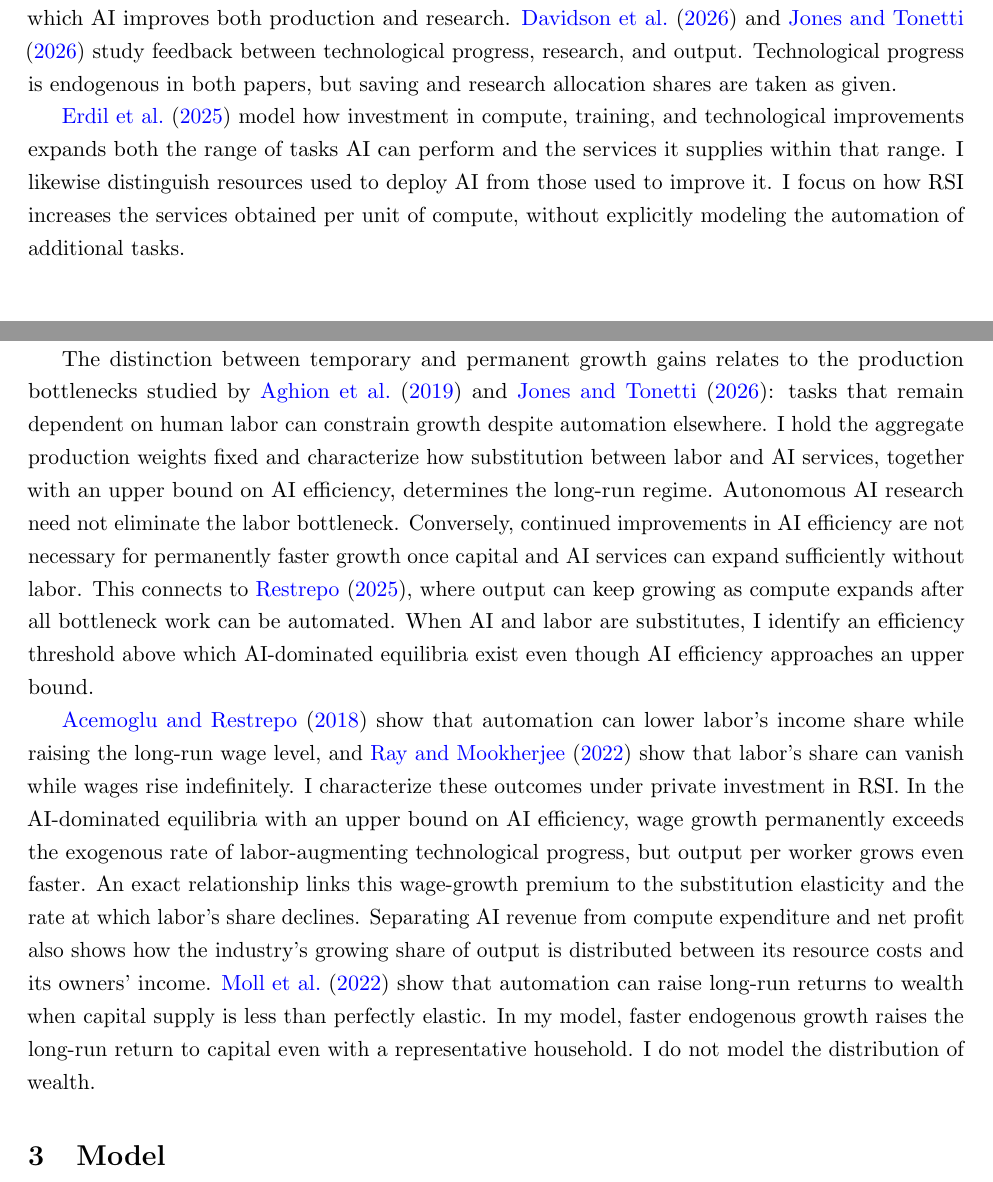
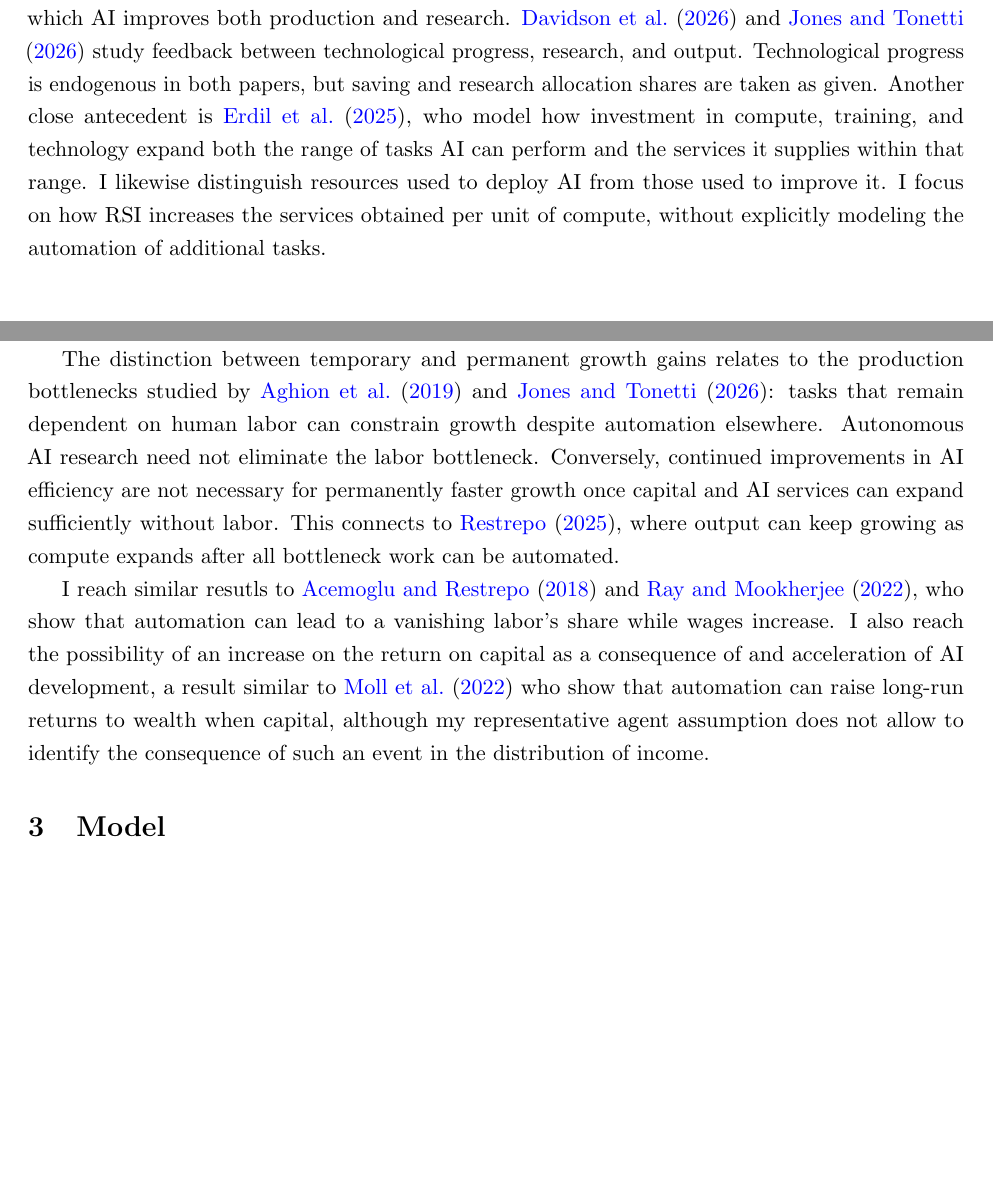
Before and after one commit to oliverpardo1979/ai-growth-and-labor, a LaTeX paper (main_rewrite.tex, which reads sections_rewrite/02_literature.tex): two parts of pages 4 and 5 of 64, joined at a grey line, cut so that both start at the same text, the shorter picture padded with empty space. Compiled offline with pdfLaTeX.

Commit message:
RL changes

```diff
--- a/sections_rewrite/02_literature.tex
+++ b/sections_rewrite/02_literature.tex
@@ -1,16 +1,7 @@
 \section{Related literature}
 \label{sec:rewrite-literature}
 
-This paper addresses the connected questions of growth, income distribution,
-and transition dynamics in the research agenda proposed by
-\citet{brynjolfssonkorinekagrawal2025}.
-My closest antecedents are models in which AI improves both production and
-research. \citet{davidsonetal2026} and \citet{jonestonetti2026} study
-feedback between technological progress, research, and output. Technological
-progress is endogenous in both papers, but saving and research allocation
-shares are taken as given.
-
-\citet{erdiletal2025gate} model how investment in compute, training, and technological improvements expands both the range of tasks AI can perform and the services it supplies within that range. I likewise distinguish resources used to deploy AI from those used to improve it. I focus on how RSI increases the services obtained per unit of compute, without explicitly modeling the automation of additional tasks.
+This paper addresses the connected questions of growth, income distribution, and transition dynamics in the research agenda proposed by \citet{brynjolfssonkorinekagrawal2025}. My closest antecedents are models in which AI improves both production and research. \citet{davidsonetal2026} and \citet{jonestonetti2026} study feedback between technological progress, research, and output. Technological progress is endogenous in both papers, but saving and research allocation shares are taken as given. Another close antecedent is \citet{erdiletal2025gate}, who model how investment in compute, training, and technology expand both the range of tasks AI can perform and the services it supplies within that range. I likewise distinguish resources used to deploy AI from those used to improve it. I focus on how RSI increases the services obtained per unit of compute, without explicitly modeling the automation of additional tasks.
 %They let a social planner choose investment and compute allocation. I, in contrast, study a decentralized economy in which households choose saving, competitive firms choose production inputs, and a monopolistic AI developer chooses research investment to maximize discounted net profit. The resources devoted to improving AI therefore respond to private profit opportunities and compete with consumption and physical-capital accumulation.
 
 The developer's research incentives build on \citet{romer1990}, where
@@ -24,33 +15,10 @@ By distinguishing the developer's net profit
 from the remuneration of physical capital, I trace how AI affects wages,
 capital income, and AI-industry profits.
 
-The distinction between temporary and permanent growth gains relates to
-the production bottlenecks studied by \citet{aghionjonesjones2019} and
-\citet{jonestonetti2026}: tasks that remain dependent on human labor can
-constrain growth despite automation elsewhere. I hold the aggregate
-production weights fixed and characterize how substitution between labor
-and AI services, together with an upper bound on AI efficiency, determines
-the long-run regime. Autonomous AI research need not eliminate the labor
-bottleneck. Conversely, continued improvements in AI efficiency are not
-necessary for permanently faster growth once capital and AI services can
-expand sufficiently without labor. This connects to \citet{restrepo2025agi},
-where output can keep growing as compute expands after all bottleneck work
-can be automated. When AI and labor are substitutes, I identify an
-efficiency threshold above which AI-dominated equilibria exist even though
-AI efficiency approaches an upper bound.
+The distinction between temporary and permanent growth gains relates to the production bottlenecks studied by \citet{aghionjonesjones2019} and \citet{jonestonetti2026}: tasks that remain dependent on human labor can constrain growth despite automation elsewhere. %I hold the aggregate production weights fixed and characterize how substitution between labor and AI services, together with an upper bound on AI efficiency, determines the long-run regime.
+Autonomous AI research need not eliminate the labor bottleneck. Conversely, continued improvements in AI efficiency are not necessary for permanently faster growth once capital and AI services can expand sufficiently without labor. This connects to \citet{restrepo2025agi}, where output can keep growing as compute expands after all bottleneck work
+can be automated. %When AI and labor are substitutes, I identify an efficiency threshold above which AI-dominated equilibria exist even though AI efficiency approaches an upper bound.
 
-\citet{acemoglurestrepo2018} show that automation can lower labor's income share
-while raising the long-run wage level, and \citet{raymookherjee2022} show
-that labor's share can vanish while wages rise indefinitely. I characterize
-these outcomes under private investment in RSI. In the AI-dominated
-equilibria with an upper bound on AI efficiency, wage growth permanently
-exceeds the exogenous rate of labor-augmenting technological progress, but
-output per worker grows even faster. An exact relationship links this
-wage-growth premium to the substitution elasticity and the rate at which
-labor's share declines. Separating AI revenue from compute expenditure and
-net profit also shows how the industry's growing share of output is
-distributed between its resource costs and its owners' income.
-\citet{mollrachelrestrepo2022} show that automation can raise long-run
-returns to wealth when capital supply is less than perfectly elastic.
-In my model, faster endogenous growth raises the long-run return to capital
-even with a representative household. I do not model the distribution of wealth.
+I reach similar resutls to \citet{acemoglurestrepo2018} and \citet{raymookherjee2022}, who show that automation can lead to a vanishing labor's share while wages increase. %I characterize these outcomes under private investment in RSI. In the AI-dominated equilibria with an upper bound on AI efficiency, wage growth permanently exceeds the exogenous rate of labor-augmenting technological progress, but output per worker grows even faster. An exact relationship links this wage-growth premium to the substitution elasticity and the rate at which labor's share declines. Separating AI revenue from compute expenditure and net profit also shows how the industry's growing share of output is distributed between its resource costs and its owners' income.
+I also reach the possibility of an increase on the return on capital as a consequence of and acceleration of AI development, a result similar to \citet{mollrachelrestrepo2022} who show that automation can raise long-run
+returns to wealth when capital, although my representative agent assumption does not allow to identify the consequence of such an event in the distribution of income.
```
